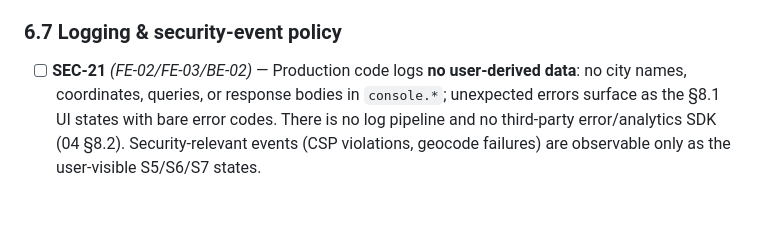
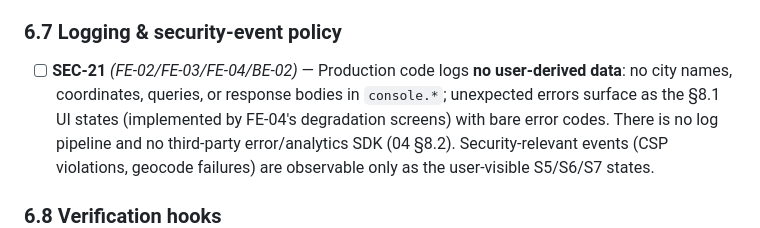
Before and after one commit to vishalnagda1/choghadiya, a Markdown page: docs/06-threat-model.md, the part around the change. Rendered like a GitHub page.

Commit message:
docs(threat-model): reference FE-04 in SEC-21 state handling [t_99ec9ccc]

```diff
--- a/docs/06-threat-model.md
+++ b/docs/06-threat-model.md
@@ -297,9 +297,9 @@ implements it (plan IDs; the CTO owns board-card creation).
 
 ### 6.7 Logging & security-event policy
 
-- [ ] **SEC-21** *(FE-02/FE-03/BE-02)* — Production code logs **no user-derived data**: no city
+- [ ] **SEC-21** *(FE-02/FE-03/FE-04/BE-02)* — Production code logs **no user-derived data**: no city
       names, coordinates, queries, or response bodies in `console.*`; unexpected errors surface
-      as the §8.1 UI states with bare error codes. There is no log pipeline and no third-party
+      as the §8.1 UI states (implemented by FE-04's degradation screens) with bare error codes. There is no log pipeline and no third-party
       error/analytics SDK (04 §8.2). Security-relevant events (CSP violations, geocode failures)
       are observable only as the user-visible S5/S6/S7 states.
 
```
